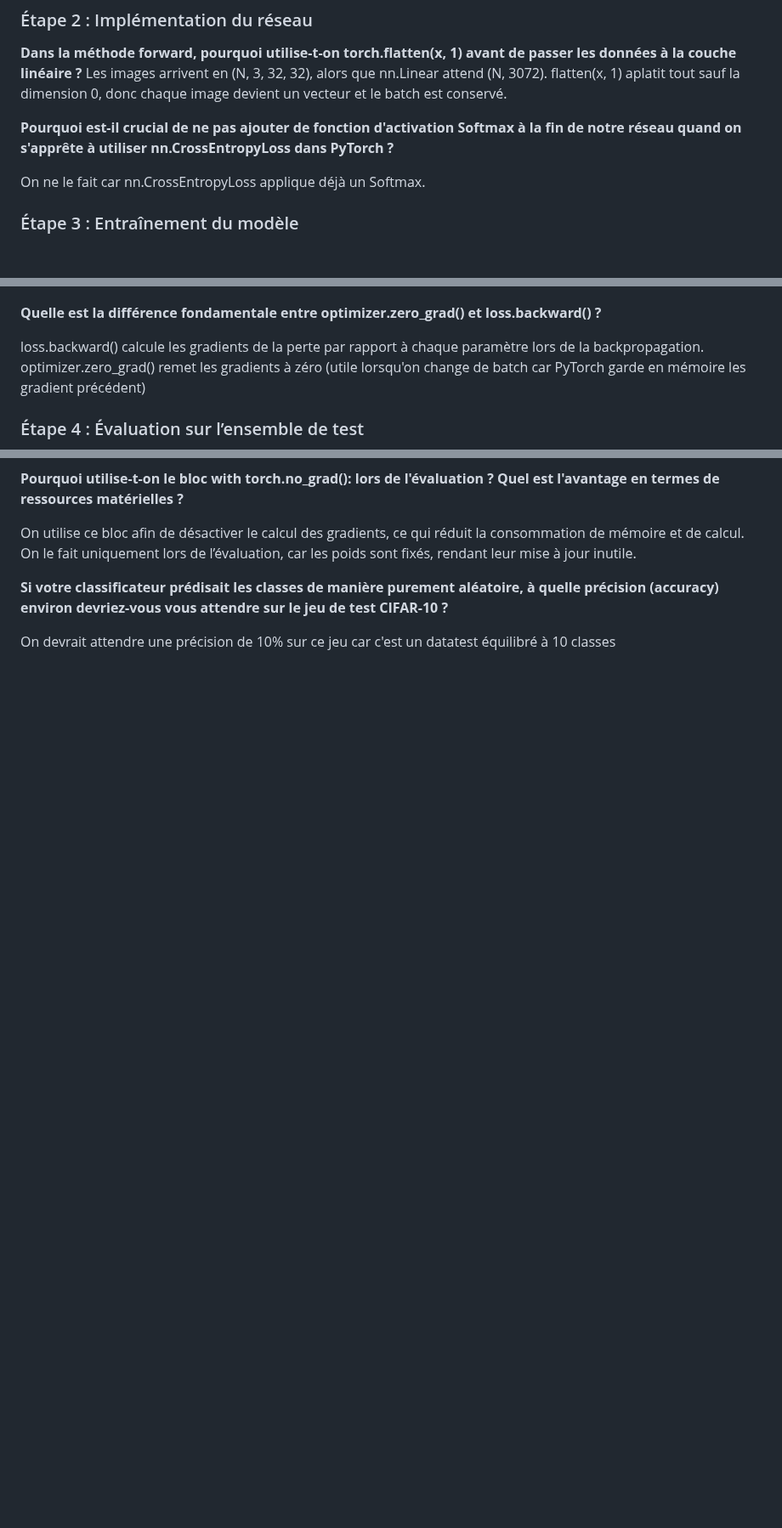
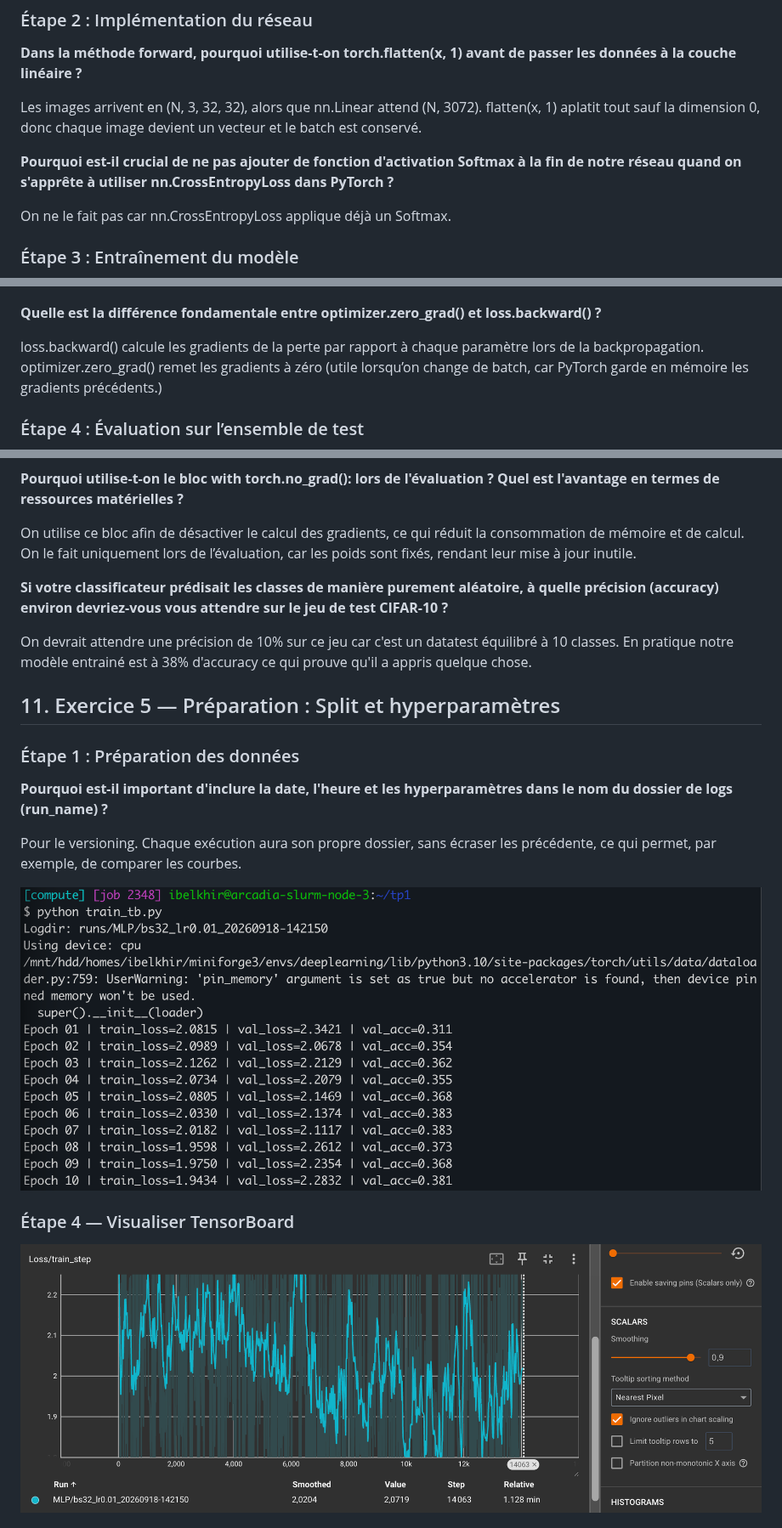
Before and after one commit to SeyyLii/CSC-8607-Introduction-au-deep-learning, a Markdown page: tp1/rapport.md, 3 parts joined by grey strips. Shown at 85% size. GitHub-like rendering; pictures changed too: images/14_train_tb.png (added), images/15_lossTrain.png (added); blank space fills up the shorter version.

```diff
--- a/tp1/rapport.md
+++ b/tp1/rapport.md
@@ -365,11 +363,12 @@ On mélange lors de l'entrainement pour que les batchs soient représentatifs du
 ### Étape 2 : Implémentation du réseau
 
 **Dans la méthode forward, pourquoi utilise-t-on torch.flatten(x, 1) avant de passer les données à la couche linéaire ?**
+
 Les images arrivent en (N, 3, 32, 32), alors que nn.Linear attend (N, 3072). flatten(x, 1) aplatit tout sauf la dimension 0, donc chaque image devient un vecteur et le batch est conservé.
 
 **Pourquoi est-il crucial de ne pas ajouter de fonction d'activation Softmax à la fin de notre réseau quand on s'apprête à utiliser nn.CrossEntropyLoss dans PyTorch ?**
 
-On ne le fait car nn.CrossEntropyLoss applique déjà un Softmax.
+On ne le fait pas car nn.CrossEntropyLoss applique déjà un Softmax.
 
 ### Étape 3 : Entraînement du modèle
 
@@ -377,7 +376,7 @@ On ne le fait car nn.CrossEntropyLoss applique déjà un Softmax.
 
 **Quelle est la différence fondamentale entre optimizer.zero_grad() et loss.backward() ?**
 
-loss.backward() calcule les gradients de la perte par rapport à chaque paramètre lors de la backpropagation. optimizer.zero_grad() remet les gradients à zéro (utile lorsqu'on change de batch car PyTorch garde en mémoire les gradient précédent)
+loss.backward() calcule les gradients de la perte par rapport à chaque paramètre lors de la backpropagation. optimizer.zero_grad() remet les gradients à zéro (utile lorsqu’on change de batch, car PyTorch garde en mémoire les gradients précédents.)
 
 ### Étape 4 : Évaluation sur l’ensemble de test
 
@@ -389,4 +388,19 @@ On utilise ce bloc afin de désactiver le calcul des gradients, ce qui réduit l
 
 **Si votre classificateur prédisait les classes de manière purement aléatoire, à quelle précision (accuracy) environ devriez-vous vous attendre sur le jeu de test CIFAR-10 ?**
 
-On devrait attendre une précision de 10% sur ce jeu car c'est un datatest équilibré à 10 classes
+On devrait attendre une précision de 10% sur ce jeu car c'est un datatest équilibré à 10 classes. En pratique notre modèle entrainé est à 38% d'accuracy ce qui prouve qu'il a appris quelque chose.
+
+## 11. Exercice 5 — Préparation : Split et hyperparamètres
+
+### Étape 1 : Préparation des données
+
+**Pourquoi est-il important d'inclure la date, l'heure et les hyperparamètres dans le nom du dossier de logs (run_name) ?**
+
+Pour le versioning. Chaque exécution aura son propre dossier, sans écraser les précédente, ce qui permet, par exemple, de comparer les courbes.
+
+![Premier réseau de neurones](../images/14_train_tb.png)
+
+### Étape 4 — Visualiser TensorBoard
+![LossTrain](../images/15_lossTrain.png)
+
+
```
Also changed, not shown: other parts of tp1/rapport.md (+13 -2 lines), images/accVal.png (added), images/lossTrain.png (added), images/lossVal.png (added), 4 other files.
